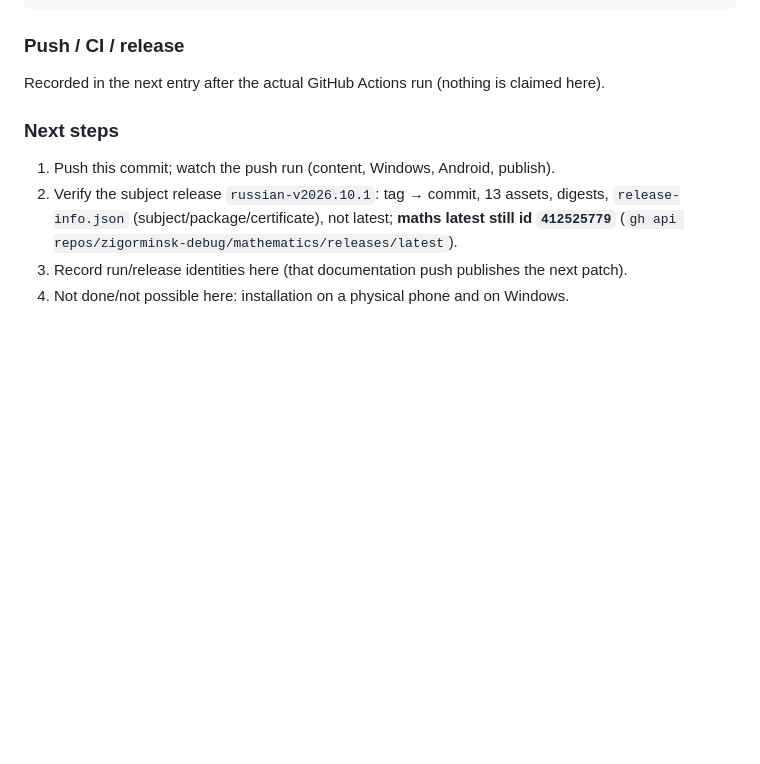
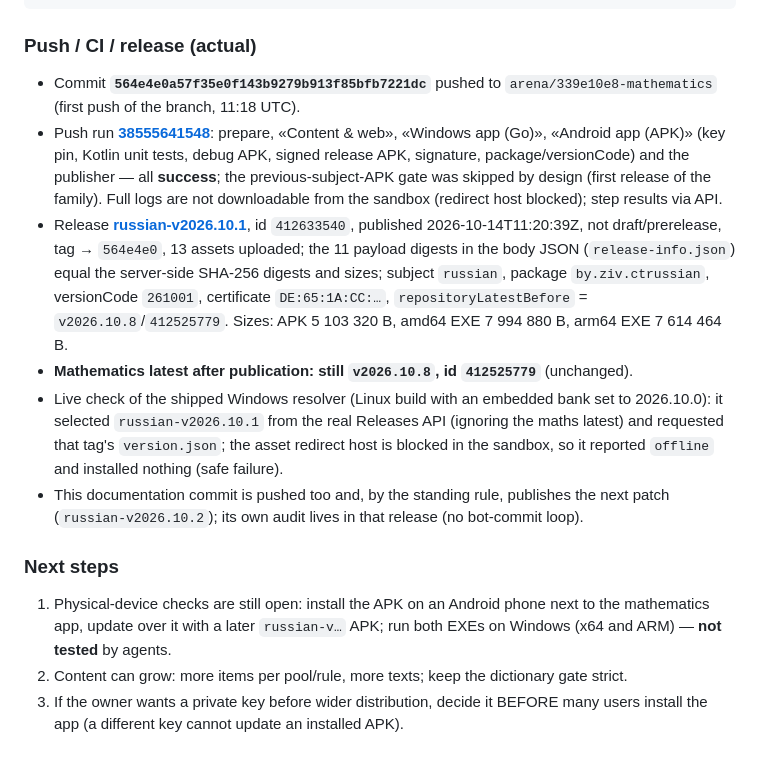
Before and after one commit to zigorminsk-debug/mathematics, a Markdown page: docs/WORKLOG.md, the part around the change. Rendered like a GitHub page; blank space fills up the shorter version.

````diff
--- a/docs/WORKLOG.md
+++ b/docs/WORKLOG.md
@@ -81,15 +81,34 @@ npm install --prefix /tmp/browser @sparticuz/chromium puppeteer-core  # Chromium
 LD_LIBRARY_PATH=/tmp/al2023/lib CHROMIUM=/tmp/chromium PUPPETEER_MODULES=/tmp/browser/node_modules node tests/mobile_check.mjs
 ```
 
-### Push / CI / release
+### Push / CI / release (actual)
 
-Recorded in the next entry after the actual GitHub Actions run (nothing is claimed here).
+- Commit **`564e4e0a57f35e0f143b9279b913f85bfb7221dc`** pushed to `arena/339e10e8-mathematics`
+  (first push of the branch, 11:18 UTC).
+- Push run **[38555641548](https://github.com/zigorminsk-debug/mathematics/actions/runs/38555641548)**:
+  prepare, «Content & web», «Windows app (Go)», «Android app (APK)» (key pin, Kotlin unit tests,
+  debug APK, signed release APK, signature, package/versionCode) and the publisher — all
+  **success**; the previous-subject-APK gate was skipped by design (first release of the family).
+  Full logs are not downloadable from the sandbox (redirect host blocked); step results via API.
+- Release **[russian-v2026.10.1](https://github.com/zigorminsk-debug/mathematics/releases/tag/russian-v2026.10.1)**,
+  id `412633540`, published 2026-10-14T11:20:39Z, not draft/prerelease, tag → `564e4e0`,
+  13 assets uploaded; the 11 payload digests in the body JSON (`release-info.json`) equal the
+  server-side SHA-256 digests and sizes; subject `russian`, package `by.ziv.ctrussian`,
+  versionCode `261001`, certificate `DE:65:1A:CC:…`, `repositoryLatestBefore` = `v2026.10.8`/`412525779`.
+  Sizes: APK 5 103 320 B, amd64 EXE 7 994 880 B, arm64 EXE 7 614 464 B.
+- **Mathematics latest after publication: still `v2026.10.8`, id `412525779`** (unchanged).
+- Live check of the shipped Windows resolver (Linux build with an embedded bank set to
+  2026.10.0): it selected `russian-v2026.10.1` from the real Releases API (ignoring the maths
+  latest) and requested that tag's `version.json`; the asset redirect host is blocked in the
+  sandbox, so it reported `offline` and installed nothing (safe failure).
+- This documentation commit is pushed too and, by the standing rule, publishes the next
+  patch (`russian-v2026.10.2`); its own audit lives in that release (no bot-commit loop).
 
 ### Next steps
 
-1. Push this commit; watch the push run (content, Windows, Android, publish).
-2. Verify the subject release `russian-v2026.10.1`: tag → commit, 13 assets, digests,
-   `release-info.json` (subject/package/certificate), not latest; **maths latest still id
-   `412525779`** (`gh api repos/zigorminsk-debug/mathematics/releases/latest`).
-3. Record run/release identities here (that documentation push publishes the next patch).
-4. Not done/not possible here: installation on a physical phone and on Windows.
+1. Physical-device checks are still open: install the APK on an Android phone next to the
+   mathematics app, update over it with a later `russian-v…` APK; run both EXEs on Windows
+   (x64 and ARM) — **not tested** by agents.
+2. Content can grow: more items per pool/rule, more texts; keep the dictionary gate strict.
+3. If the owner wants a private key before wider distribution, decide it BEFORE many users
+   install the app (a different key cannot update an installed APK).
````
Also changed, not shown: README.md (+2 -1 lines).
